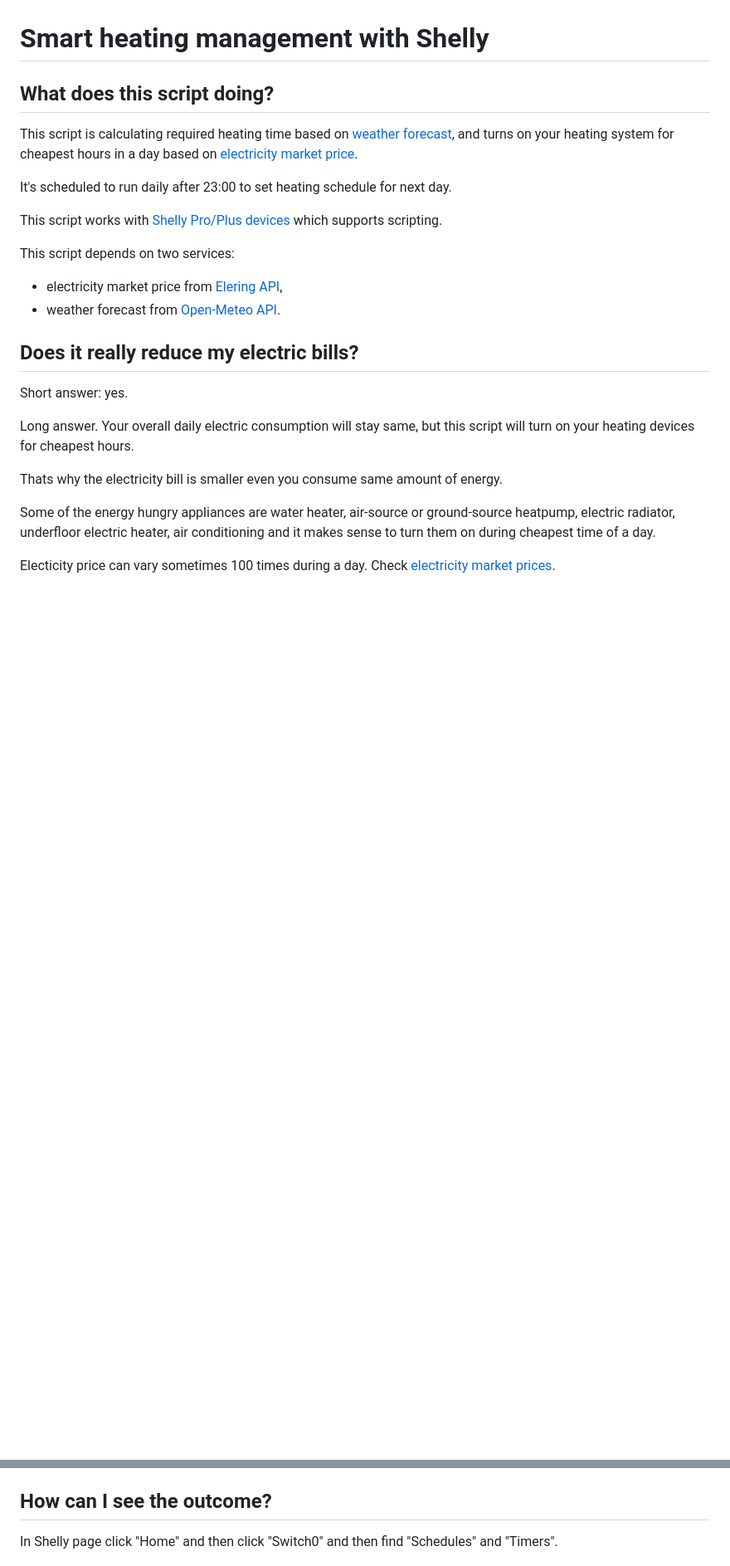
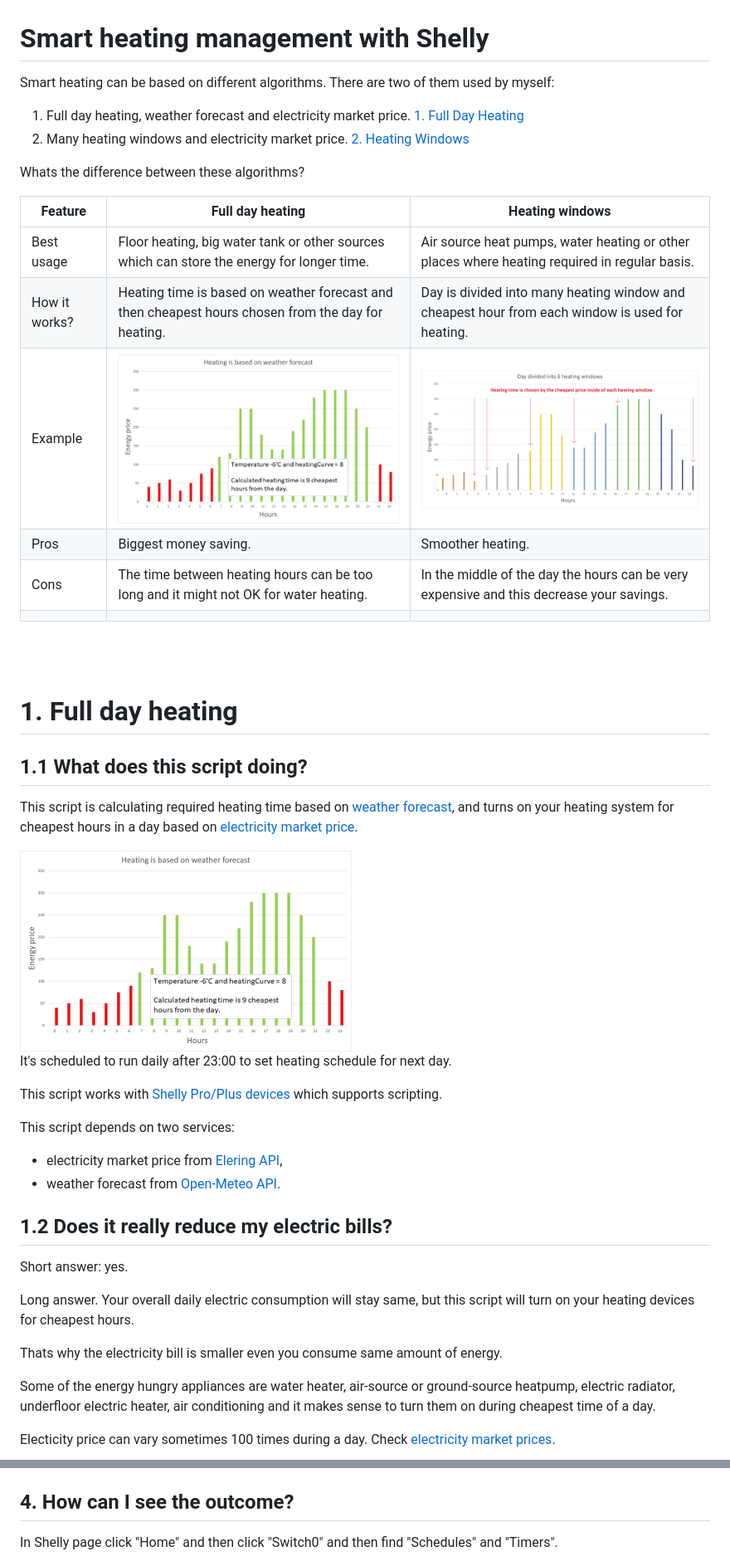
Before and after one commit to LeivoSepp/Smart-heating-management-with-Shelly, a Markdown page: README.md, 2 parts joined by grey strips. Shown at 83% size. Drawn GitHub-style; pictures changed too: images/HeatingWindow.jpg (added), images/smartheating.jpg (added); blank space fills up the shorter version.

```diff
--- a/README.md
+++ b/README.md
@@ -1,7 +1,28 @@
 # Smart heating management with Shelly
 
-## What does this script doing?
+Smart heating can be based on different algorithms. There are two of them used by myself:
+1. Full day heating, weather forecast and electricity market price. [1. Full Day Heating](#1-full-day-heating)
+2. Many heating windows and electricity market price. [2. Heating Windows](#2-heating-windows)
+
+Whats the difference between these algorithms?
+
+|Feature|Full day heating|Heating windows|
+|---|---|---|
+|Best usage|Floor heating, big water tank or other sources which can store the energy for longer time.|Air source heat pumps, water heating or other places where heating required in regular basis.|
+|How it works?|Heating time is based on weather forecast and then cheapest hours chosen from the day for heating.|Day is divided into many heating window and cheapest hour from each window is used for heating.|
+|Example|<img src="images/smartheating.jpg" alt="Full day heating" width="400">|<img src="images/HeatingWindow.jpg" alt="Heating windows" width="400">|
+|Pros|Biggest money saving.|Smoother heating.|
+|Cons|The time between heating hours can be too long and it might not OK for water heating.|In the middle of the day the hours can be very expensive and this decrease your savings.|
+||||
+
+<br/><br/>
+
+# 1. Full day heating
+
+## 1.1 What does this script doing?
 This script is calculating required heating time based on [weather forecast](https://open-meteo.com/), and turns on your heating system for cheapest hours in a day based on [electricity market price](https://dashboard.elering.ee/et/nps/price).
+
+<img src="images/smartheating.jpg" alt="Full day heating" width="400">
 
 It's scheduled to run daily after 23:00 to set heating schedule for next day.
 
@@ -11,7 +32,7 @@ This script depends on two services:
 * electricity market price from [Elering API](https://dashboard.elering.ee/assets/api-doc.html#/nps-controller/getPriceUsingGET),
 * weather forecast from [Open-Meteo API](https://open-meteo.com/en/docs).
 
-## Does it really reduce my electric bills?
+## 1.2 Does it really reduce my electric bills?
 
 Short answer: yes.
 
@@ -123,7 +194,7 @@ Shelly IP address can be found under Setting - Device Information - Device IP. J
 
 <img src="images/AddScript3.jpg" alt="Enable script" width="400">
 
-## How can I see the outcome?
+## 4. How can I see the outcome?
 
 In Shelly page click "Home" and then click "Switch0" and then find "Schedules" and "Timers".
 
```
Also changed, not shown: other parts of README.md (+54 -24 lines), images/HeatingCurve.jpg, 2 other files.
